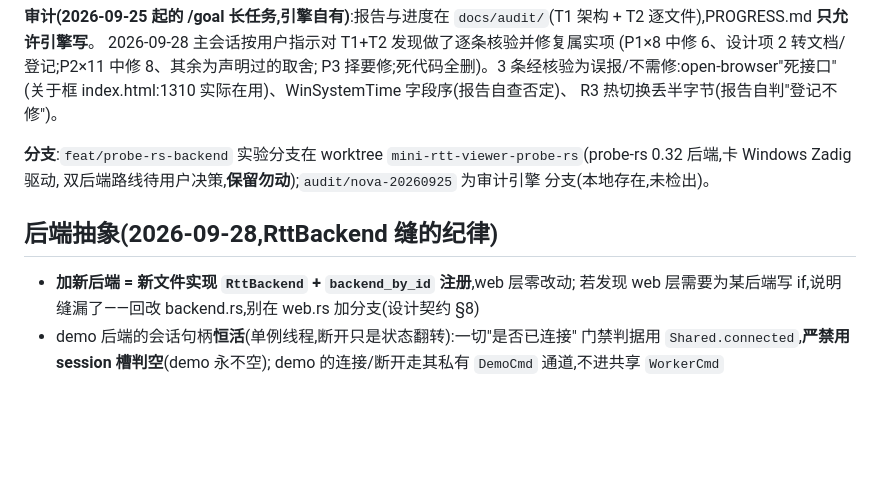
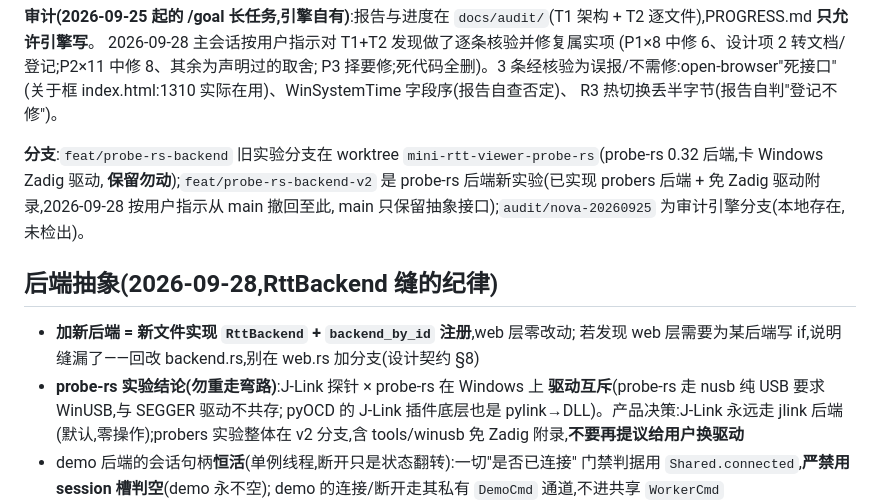
Before and after one commit to MisakaMikoto128/mini-rtt-viewer, a Markdown page: AGENTS.md, the part around the change. GitHub-like rendering; blank space fills up the shorter version.

Commit message:
docs(backend): 指引实验分支——probers 撤回至 feat/probe-rs-backend-v2,驱动互斥结论留档

```diff
--- a/AGENTS.md
+++ b/AGENTS.md
@@ -37,16 +37,23 @@ P3 择要修;死代码全删)。3 条经核验为误报/不需修:open-browser"
 (关于框 index.html:1310 实际在用)、WinSystemTime 字段序(报告自查否定)、
 R3 热切换丢半字节(报告自判"登记不修")。
 
-**分支**:`feat/probe-rs-backend` 实验分支在 worktree
+**分支**:`feat/probe-rs-backend` 旧实验分支在 worktree
 `mini-rtt-viewer-probe-rs`(probe-rs 0.32 后端,卡 Windows Zadig 驱动,
-双后端路线待用户决策,**保留勿动**);`audit/nova-20260925` 为审计引擎
-分支(本地存在,未检出)。
+**保留勿动**);`feat/probe-rs-backend-v2` 是 probe-rs 后端新实验(已实现
+probers 后端 + 免 Zadig 驱动附录,2026-09-28 按用户指示从 main 撤回至此,
+main 只保留抽象接口);`audit/nova-20260925` 为审计引擎分支(本地存在,
+未检出)。
 
 ## 后端抽象(2026-09-28,RttBackend 缝的纪律)
 
 - **加新后端 = 新文件实现 `RttBackend` + `backend_by_id` 注册**,web 层零改动;
   若发现 web 层需要为某后端写 if,说明缝漏了——回改 backend.rs,别在 web.rs
   加分支(设计契约 §8)
+- **probe-rs 实验结论(勿重走弯路)**:J-Link 探针 × probe-rs 在 Windows 上
+  **驱动互斥**(probe-rs 走 nusb 纯 USB 要求 WinUSB,与 SEGGER 驱动不共存;
+  pyOCD 的 J-Link 插件底层也是 pylink→DLL)。产品决策:J-Link 永远走 jlink
+  后端(默认,零操作);probers 实验整体在 v2 分支,含 tools/winusb 免 Zadig
+  附录,**不要再提议给用户换驱动**
 - demo 后端的会话句柄**恒活**(单例线程,断开只是状态翻转):一切"是否已连接"
   门禁判据用 `Shared.connected`,**严禁用 session 槽判空**(demo 永不空);
   demo 的连接/断开走其私有 `DemoCmd` 通道,不进共享 `WorkerCmd`
```
